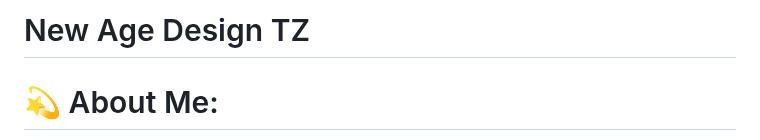
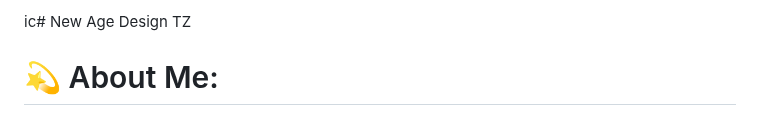
Before and after one commit to NewAgeDesign/NewAgeDesign, a Markdown page: README.md, the part around one of its changes. Drawn GitHub-style.

```diff
--- a/README.md
+++ b/README.md
@@ -1,4 +1,4 @@
-# New Age Design TZ
+ic# New Age Design TZ
 
 # 💫 About Me:
 At New Age Design TZ, we craft brands that are timeless, impactful, and purpose-driven. Every detail matters—every pixel, every line of code, every strategic decision. Our approach is grounded in excellence, precision, and trust, ensuring that our clients don’t just stand out, they dominate.
```
Also changed, not shown: other parts of README.md (+2 -1 lines).
